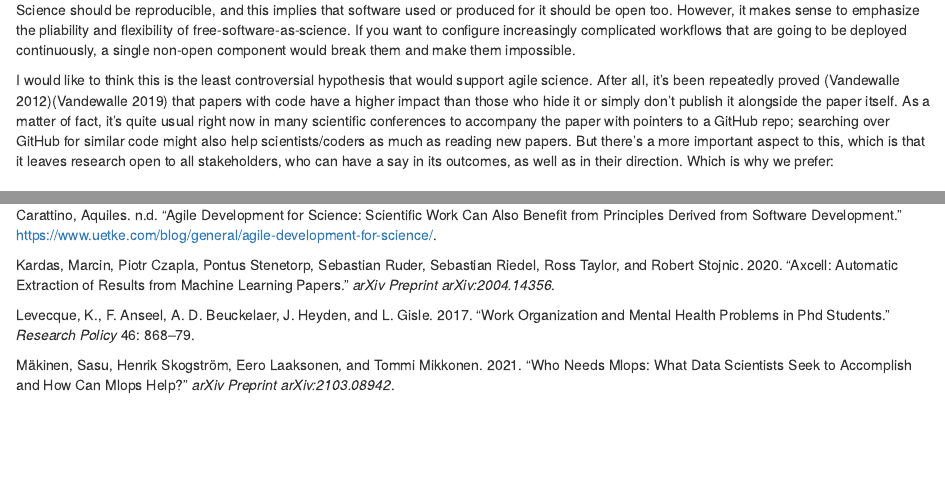
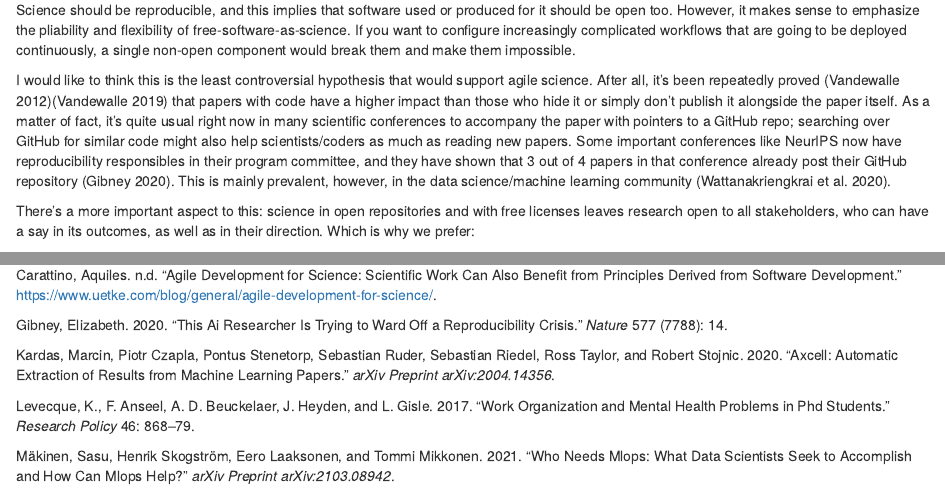
Before and after one commit to agile-science-manifesto/agile-science-manifesto.github.io, an R Markdown document (agile.Rmd): the page in a window 1100 px wide, from 1910 px down, and a second part further down, joined at a grey line. The pictures show the output file agile.html that the author committed with the source, opened offline.

Commit message:
Updating SoA and including it in manifesto #2

```diff
--- a/agile.Rmd
+++ b/agile.Rmd
@@ -52,7 +52,9 @@ Increasingly, and when the Internet itself, as well as myriad sensors and device
 
 Science should be reproducible, and this implies that software used or produced for it should be open too. However, it makes sense to emphasize the pliability and flexibility of free-software-as-science. If you want to configure increasingly complicated workflows that are going to be deployed continuously, a single non-open component would break them and make them impossible.
 
-I would like to think this is the least controversial hypothesis that would support agile science. After all, it's been repeatedly proved [@vandewalle2012code][@vandewalle2019code] that papers with code have a higher impact than those who hide it or simply don't publish it alongside the paper itself. As a matter of fact, it's quite usual right now in many scientific conferences to accompany the paper with pointers to a GitHub repo; searching over GitHub for similar code might also help scientists/coders as much as reading new papers. But there's a more important aspect to this, which is that it leaves research open to all stakeholders, who can have a say in its outcomes, as well as in their direction. Which is why we prefer:
+I would like to think this is the least controversial hypothesis that would support agile science. After all, it's been repeatedly proved [@vandewalle2012code][@vandewalle2019code] that papers with code have a higher impact than those who hide it or simply don't publish it alongside the paper itself. As a matter of fact, it's quite usual right now in many scientific conferences to accompany the paper with pointers to a GitHub repo; searching over GitHub for similar code might also help scientists/coders as much as reading new papers. Some important conferences like NeurIPS now have reproducibility responsibles in their program committee, and they have shown that 3 out of 4 papers in that conference already post their GitHub repository [@gibney2020ai]. This is mainly prevalent, however, in the data science/machine learning community [@wattanakriengkrai2020github].
+
+There's a more important aspect to this: science in open repositories and with free licenses leaves research open to all stakeholders, who can have a say in its outcomes, as well as in their direction. Which is why we prefer:
 
 ### Stakeholder collaboration over vertical chains-of-command
 
--- a/agile.bib
+++ b/agile.bib
@@ -290,3 +290,8 @@ month={February}}
   journal={arXiv preprint arXiv:2103.08942},
   year={2021}
 }
+
+@misc{wattanakriengkrai2020github,
+      title={GitHub Repositories with Links to Academic Papers: Open Access, Traceability, and Evolution},
+      author={Supatsara Wattanakriengkrai and Bodin Chinthanet and Hideaki Hata and Raula Gaikovina Kula and Christoph Treude and Jin Guo and Kenichi Matsumoto},
+      year={2020},
@@ -292,0 +304,8 @@ month={February}}
+  title={This AI researcher is trying to ward off a reproducibility crisis},
+  author={Gibney, Elizabeth},
+  journal={Nature},
+  volume={577},
+  number={7788},
+  pages={14},
+  year={2020}
+}
```
Also changed, not shown: agile.html, agile.bib (6 more changed lines).
